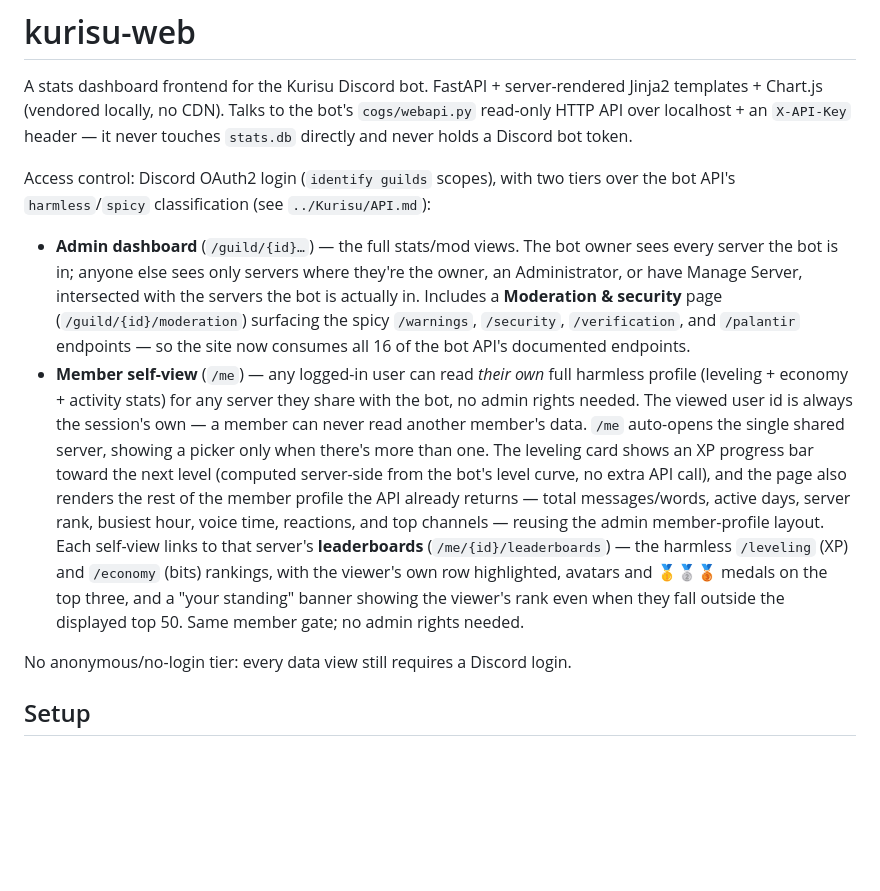
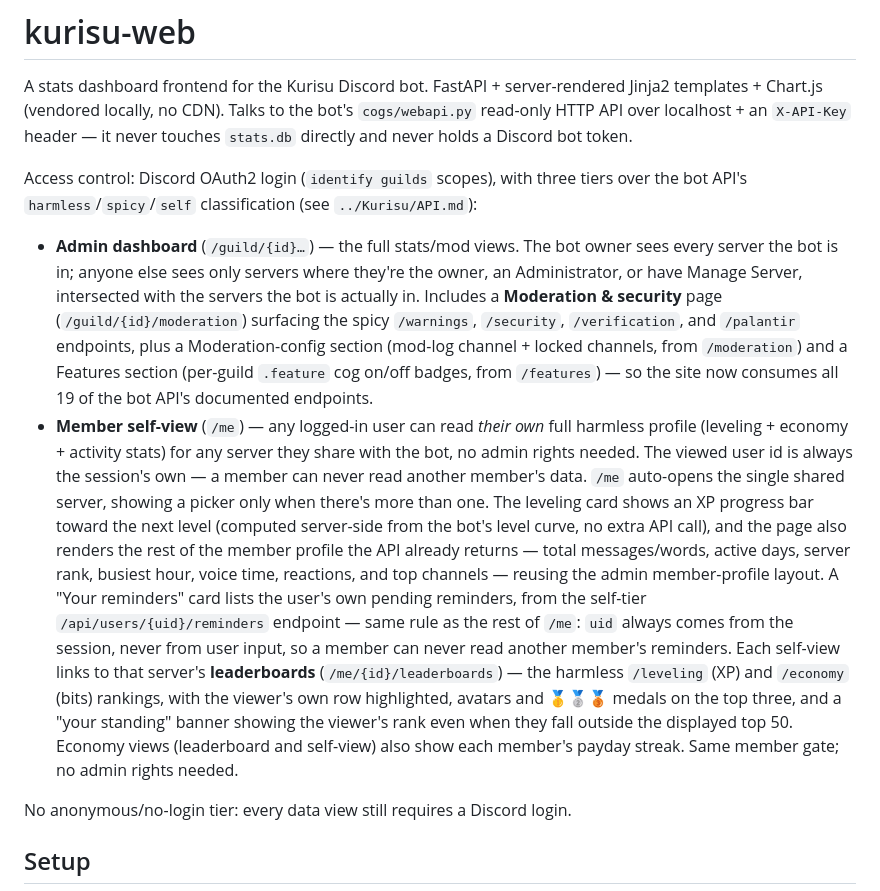
Before and after one commit to Bakasilisk/Kurisu-web, a Markdown page: README.md, the part around the change. GitHub-like rendering; blank space fills up the shorter version.

Commit message:
README: document moderation-config/features sections, reminders, streak

```diff
--- a/README.md
+++ b/README.md
@@ -5,15 +5,17 @@ server-rendered Jinja2 templates + Chart.js (vendored locally, no CDN). Talks to
 `cogs/webapi.py` read-only HTTP API over localhost + an `X-API-Key` header — it never touches
 `stats.db` directly and never holds a Discord bot token.
 
-Access control: Discord OAuth2 login (`identify guilds` scopes), with two tiers over the bot API's
-`harmless`/`spicy` classification (see `../Kurisu/API.md`):
+Access control: Discord OAuth2 login (`identify guilds` scopes), with three tiers over the bot API's
+`harmless`/`spicy`/`self` classification (see `../Kurisu/API.md`):
 
 - **Admin dashboard** (`/guild/{id}…`) — the full stats/mod views. The bot owner sees every server
   the bot is in; anyone else sees only servers where they're the owner, an Administrator, or have
   Manage Server, intersected with the servers the bot is actually in. Includes a **Moderation &
   security** page (`/guild/{id}/moderation`) surfacing the spicy `/warnings`, `/security`,
-  `/verification`, and `/palantir` endpoints — so the site now consumes all 16 of the bot API's
-  documented endpoints.
+  `/verification`, and `/palantir` endpoints, plus a Moderation-config section (mod-log channel +
+  locked channels, from `/moderation`) and a Features section (per-guild `.feature` cog on/off
+  badges, from `/features`) — so the site now consumes all 19 of the bot API's documented
+  endpoints.
 - **Member self-view** (`/me`) — any logged-in user can read *their own* full harmless profile
   (leveling + economy + activity stats) for any server they share with the bot, no admin rights
   needed. The viewed user id is always the session's own — a member can never read another
@@ -22,10 +24,14 @@ Access control: Discord OAuth2 login (`identify guilds` scopes), with two tiers
   server-side from the bot's level curve, no extra API call), and the page also renders the rest
   of the member profile the API already returns — total messages/words, active days, server rank,
   busiest hour, voice time, reactions, and top channels — reusing the admin member-profile layout.
+  A "Your reminders" card lists the user's own pending reminders, from the self-tier
+  `/api/users/{uid}/reminders` endpoint — same rule as the rest of `/me`: `uid` always comes from
+  the session, never from user input, so a member can never read another member's reminders.
   Each self-view links to that server's **leaderboards** (`/me/{id}/leaderboards`) — the harmless
   `/leveling` (XP) and `/economy` (bits) rankings, with the viewer's own row highlighted, avatars
   and 🥇🥈🥉 medals on the top three, and a "your standing" banner showing the viewer's rank even
-  when they fall outside the displayed top 50. Same member gate; no admin rights needed.
+  when they fall outside the displayed top 50. Economy views (leaderboard and self-view) also show
+  each member's payday streak. Same member gate; no admin rights needed.
 
 No anonymous/no-login tier: every data view still requires a Discord login.
 
```
